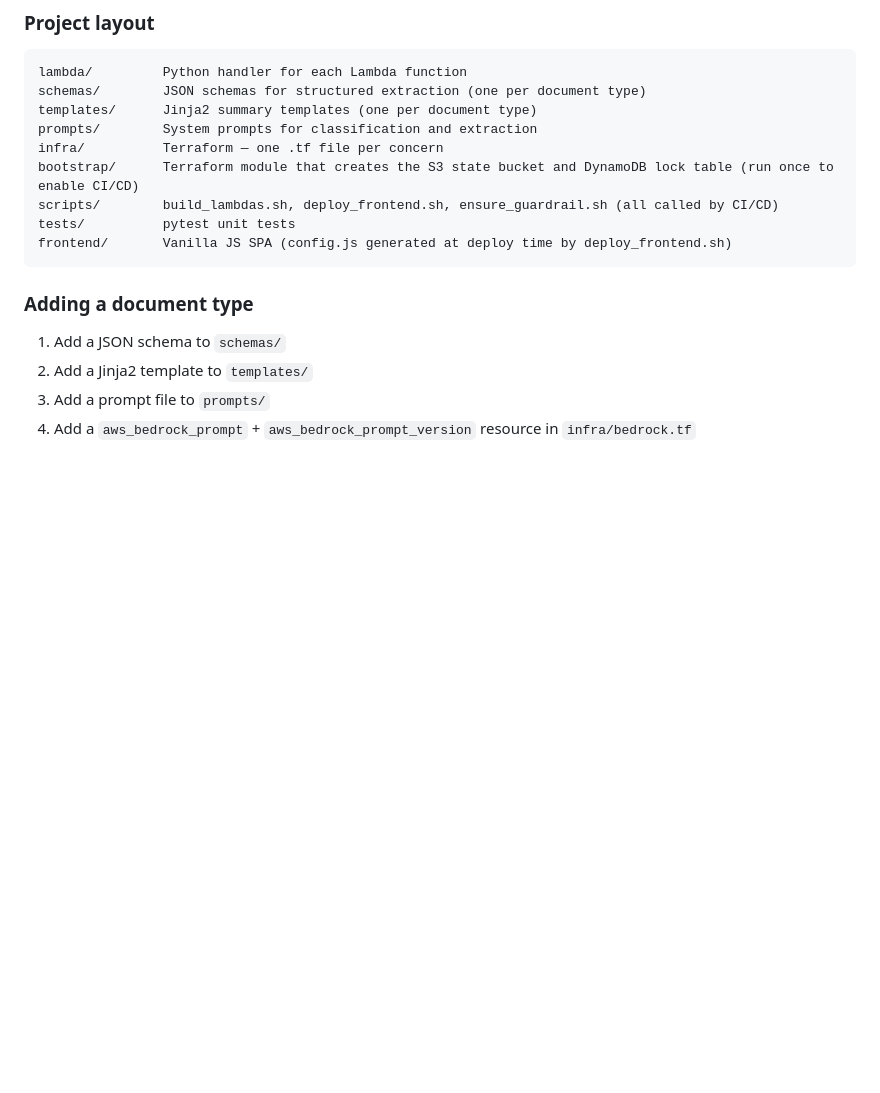
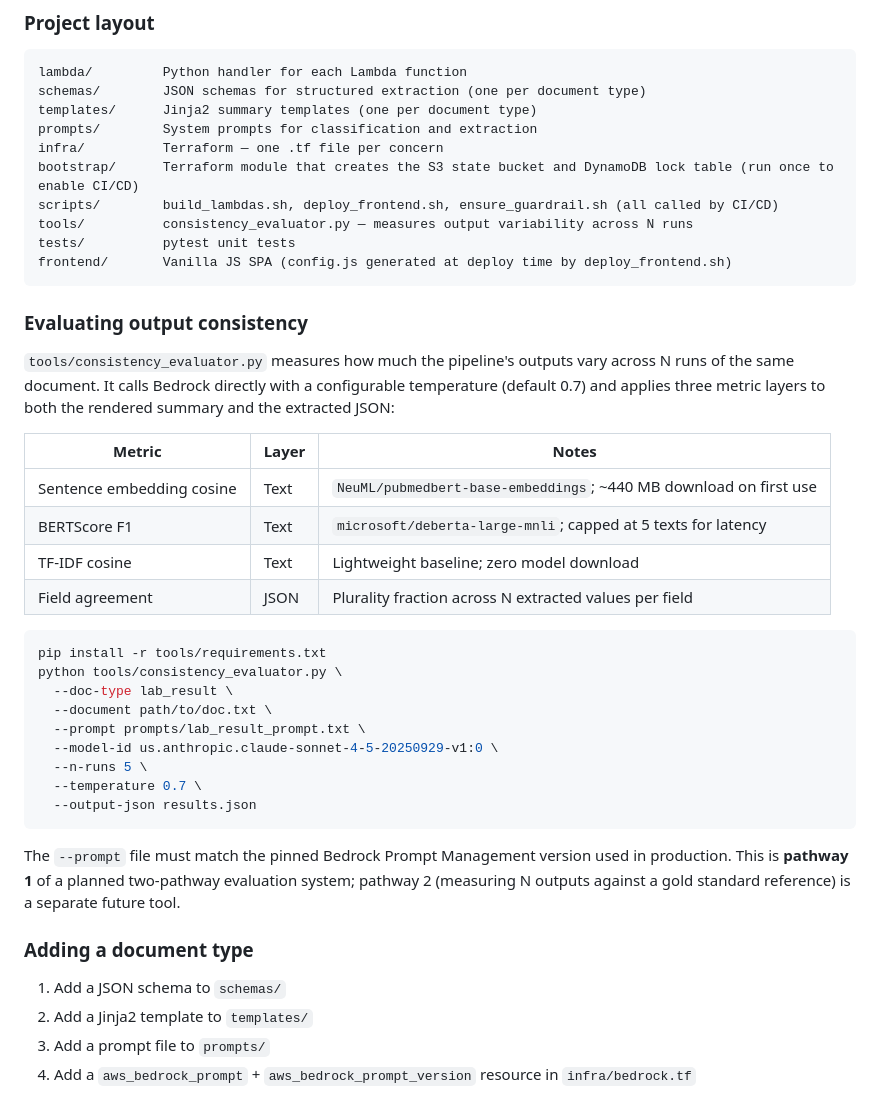
Before and after one commit to WillNash/bedrock-document-summary, a Markdown page: README.md, the part around the change. Rendered like a GitHub page; blank space fills up the shorter version.

````diff
--- a/README.md
+++ b/README.md
@@ -129,9 +129,35 @@ prompts/        System prompts for classification and extraction
 infra/          Terraform — one .tf file per concern
 bootstrap/      Terraform module that creates the S3 state bucket and DynamoDB lock table (run once to enable CI/CD)
 scripts/        build_lambdas.sh, deploy_frontend.sh, ensure_guardrail.sh (all called by CI/CD)
+tools/          consistency_evaluator.py — measures output variability across N runs
 tests/          pytest unit tests
 frontend/       Vanilla JS SPA (config.js generated at deploy time by deploy_frontend.sh)
 ```
+
+### Evaluating output consistency
+
+`tools/consistency_evaluator.py` measures how much the pipeline's outputs vary across N runs of the same document. It calls Bedrock directly with a configurable temperature (default 0.7) and applies three metric layers to both the rendered summary and the extracted JSON:
+
+| Metric | Layer | Notes |
+|---|---|---|
+| Sentence embedding cosine | Text | `NeuML/pubmedbert-base-embeddings`; ~440 MB download on first use |
+| BERTScore F1 | Text | `microsoft/deberta-large-mnli`; capped at 5 texts for latency |
+| TF-IDF cosine | Text | Lightweight baseline; zero model download |
+| Field agreement | JSON | Plurality fraction across N extracted values per field |
+
+```bash
+pip install -r tools/requirements.txt
+python tools/consistency_evaluator.py \
+  --doc-type lab_result \
+  --document path/to/doc.txt \
+  --prompt prompts/lab_result_prompt.txt \
+  --model-id us.anthropic.claude-sonnet-4-5-20250929-v1:0 \
+  --n-runs 5 \
+  --temperature 0.7 \
+  --output-json results.json
+```
+
+The `--prompt` file must match the pinned Bedrock Prompt Management version used in production. This is **pathway 1** of a planned two-pathway evaluation system; pathway 2 (measuring N outputs against a gold standard reference) is a separate future tool.
 
 ### Adding a document type
 
````
